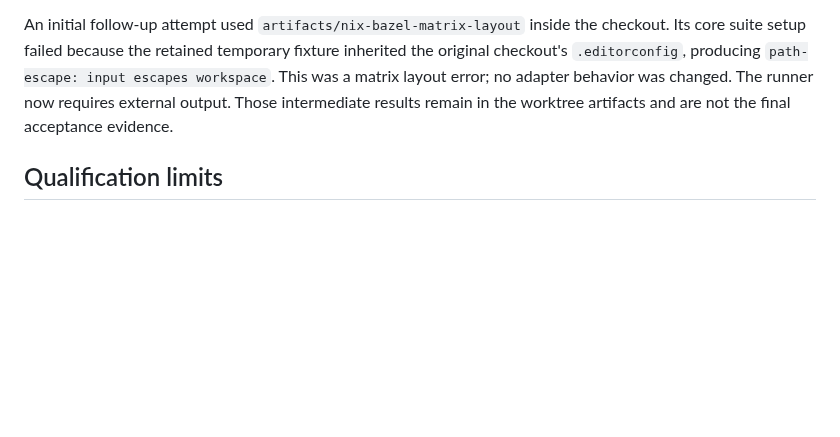
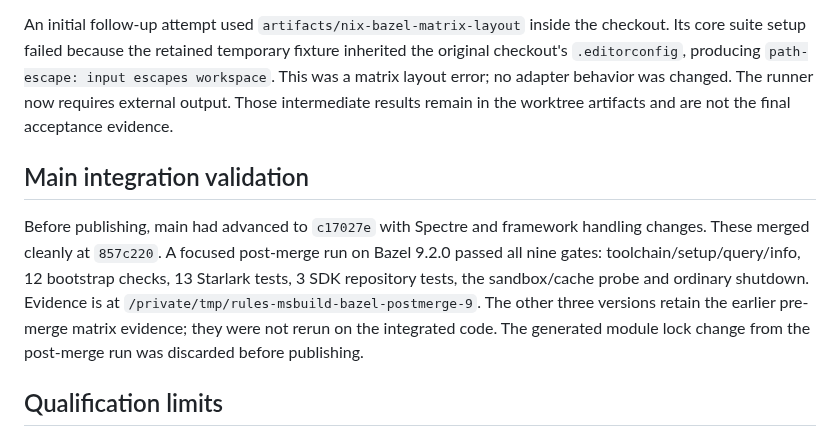
Before and after one commit to keegan-caruso/msbuild-bazel, a Markdown page: docs/nix-bazel-layout-findings.md, the part around the change. Rendered like a GitHub page; blank space fills up the shorter version.

Commit message:
docs: record Bazel matrix main integration validation

```diff
--- a/docs/nix-bazel-layout-findings.md
+++ b/docs/nix-bazel-layout-findings.md
@@ -164,6 +164,17 @@ escapes workspace`. This was a matrix layout error; no adapter behavior was
 changed. The runner now requires external output. Those intermediate results
 remain in the worktree artifacts and are not the final acceptance evidence.
 
+## Main integration validation
+
+Before publishing, main had advanced to `c17027e` with Spectre and framework
+handling changes. These merged cleanly at `857c220`. A focused post-merge run
+on Bazel 9.2.0 passed all nine gates: toolchain/setup/query/info, 12 bootstrap
+checks, 13 Starlark tests, 3 SDK repository tests, the sandbox/cache probe and
+ordinary shutdown. Evidence is at `/private/tmp/rules-msbuild-bazel-postmerge-9`.
+The other three versions retain the earlier pre-merge matrix evidence; they
+were not rerun on the integrated code. The generated module lock change from
+the post-merge run was discarded before publishing.
+
 ## Qualification limits
 
 This is focused native macOS ARM64 evidence using official release binaries
```
